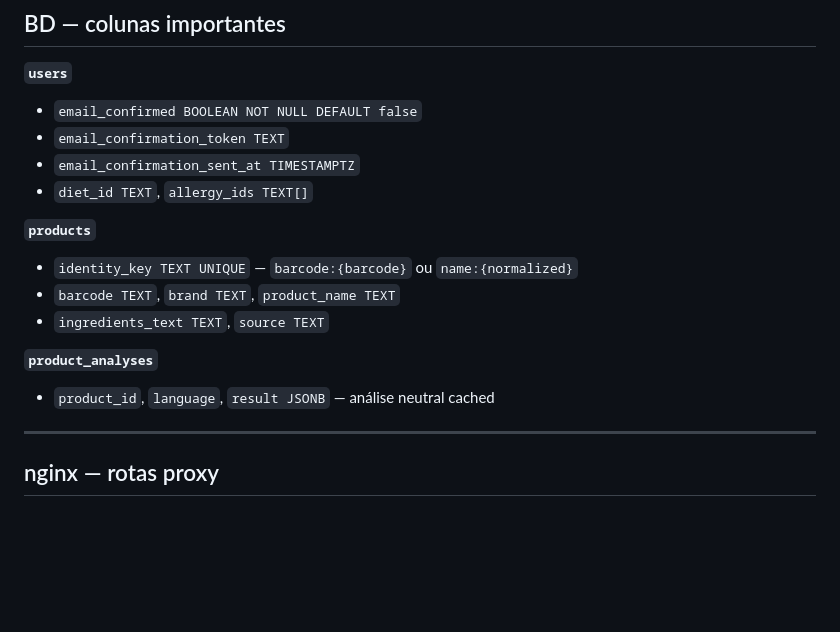
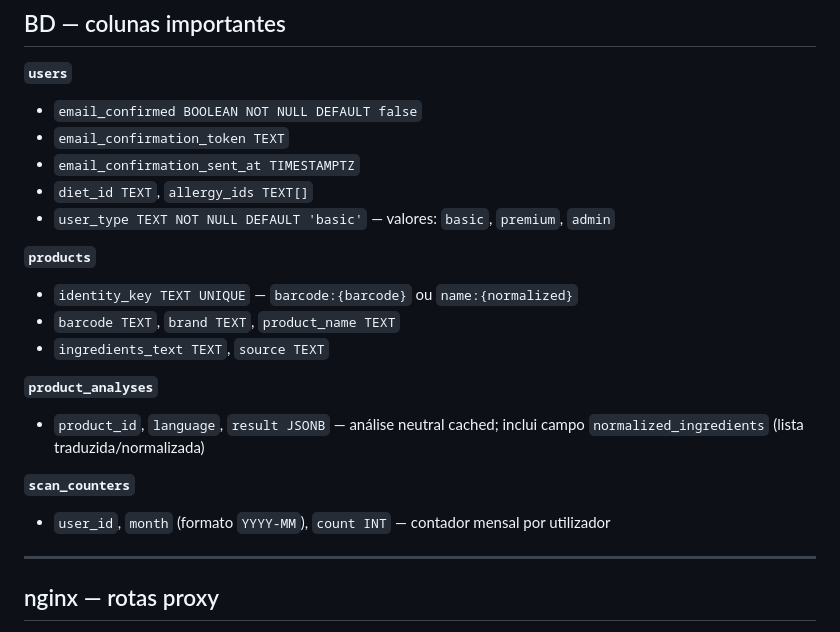
Before and after one commit to daviwazlawick/veganland, a Markdown page: CLAUDE.md, the part around one of its changes. Rendered like a GitHub page; blank space fills up the shorter version.

```diff
--- a/CLAUDE.md
+++ b/CLAUDE.md
@@ -176,6 +188,7 @@ SMTP_FROM=VeganLand <contact@veganland.app>
 - `email_confirmation_token TEXT`
 - `email_confirmation_sent_at TIMESTAMPTZ`
 - `diet_id TEXT`, `allergy_ids TEXT[]`
+- `user_type TEXT NOT NULL DEFAULT 'basic'` — valores: `basic`, `premium`, `admin`
 
 **`products`**
 - `identity_key TEXT UNIQUE` — `barcode:{barcode}` ou `name:{normalized}`
@@ -183,7 +196,10 @@ SMTP_FROM=VeganLand <contact@veganland.app>
 - `ingredients_text TEXT`, `source TEXT`
 
 **`product_analyses`**
-- `product_id`, `language`, `result JSONB` — análise neutral cached
+- `product_id`, `language`, `result JSONB` — análise neutral cached; inclui campo `normalized_ingredients` (lista traduzida/normalizada)
+
+**`scan_counters`**
+- `user_id`, `month` (formato `YYYY-MM`), `count INT` — contador mensal por utilizador
 
 ---
 
```
Also changed, not shown: other parts of CLAUDE.md (+24 -3 lines).
